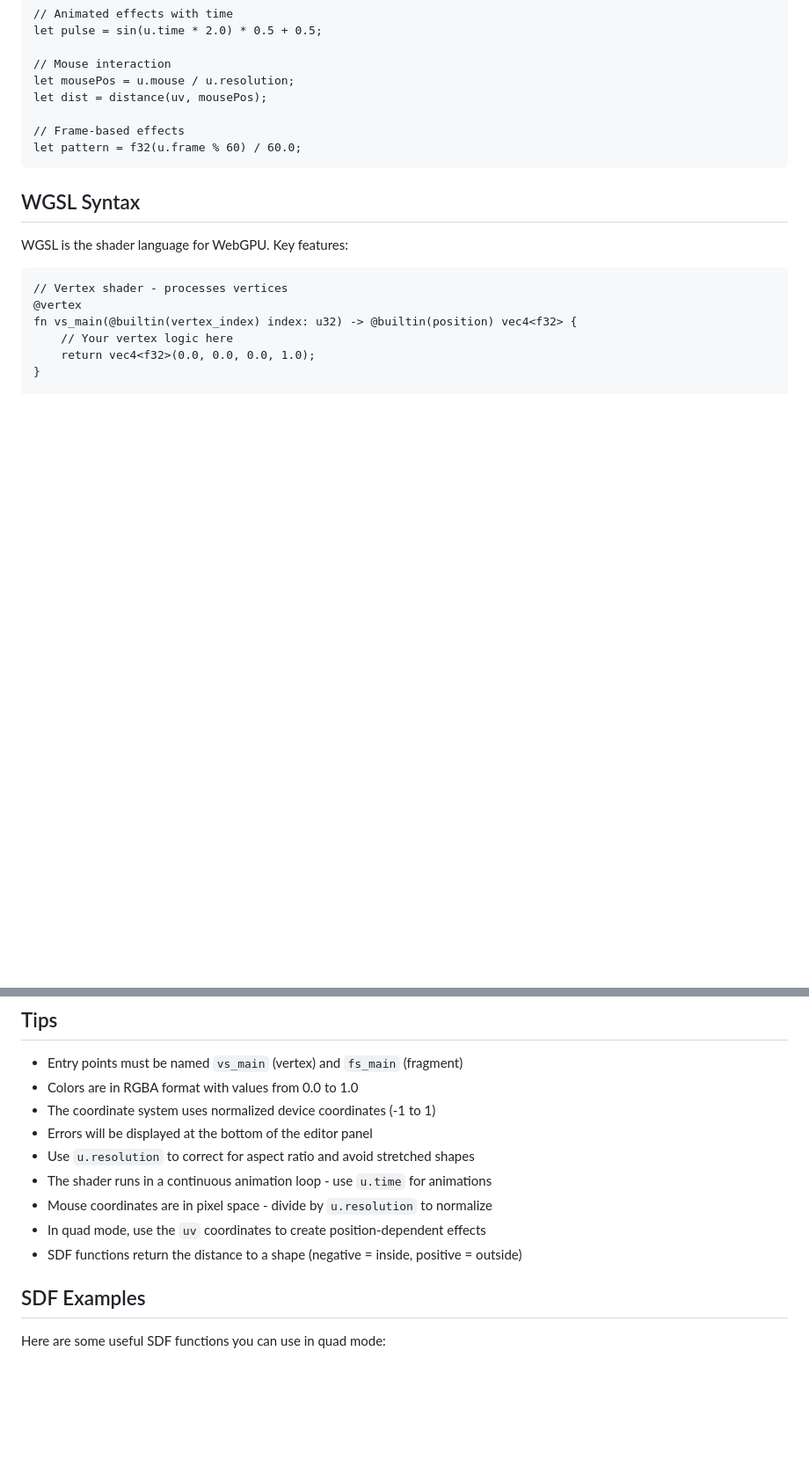
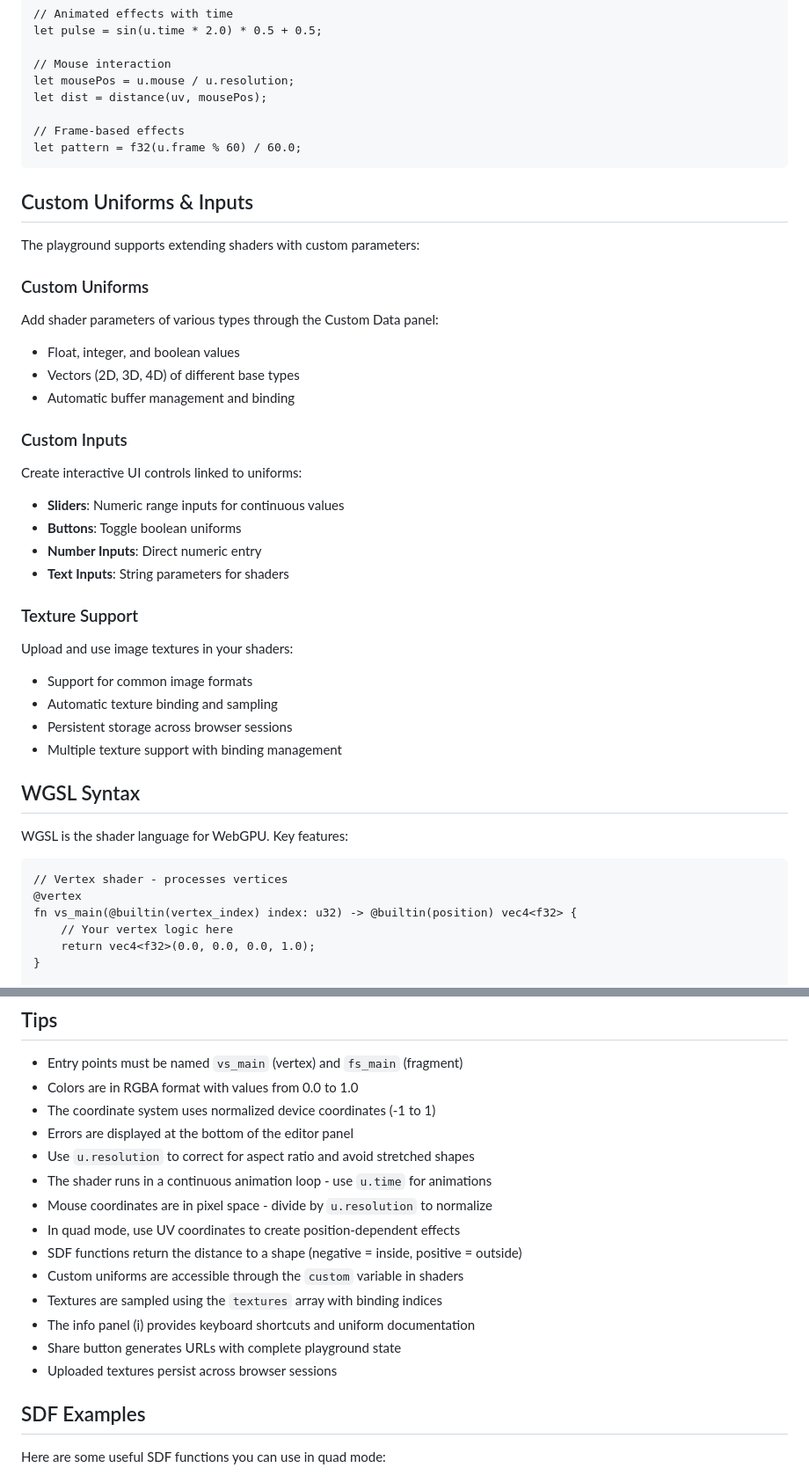
Before and after one commit to brochington/wgsl-playground, a Markdown page: README.md, 2 parts joined by grey strips. Shown at 88% size. Drawn GitHub-style; blank space fills up the shorter version.

````diff
--- a/README.md
+++ b/README.md
@@ -118,6 +160,30 @@ let dist = distance(uv, mousePos);
 let pattern = f32(u.frame % 60) / 60.0;
 ```
 
+## Custom Uniforms & Inputs
+
+The playground supports extending shaders with custom parameters:
+
+### Custom Uniforms
+Add shader parameters of various types through the Custom Data panel:
+- Float, integer, and boolean values
+- Vectors (2D, 3D, 4D) of different base types
+- Automatic buffer management and binding
+
+### Custom Inputs
+Create interactive UI controls linked to uniforms:
+- **Sliders**: Numeric range inputs for continuous values
+- **Buttons**: Toggle boolean uniforms
+- **Number Inputs**: Direct numeric entry
+- **Text Inputs**: String parameters for shaders
+
+### Texture Support
+Upload and use image textures in your shaders:
+- Support for common image formats
+- Automatic texture binding and sampling
+- Persistent storage across browser sessions
+- Multiple texture support with binding management
+
 ## WGSL Syntax
 
 WGSL is the shader language for WebGPU. Key features:
@@ -144,12 +210,17 @@ fn fs_main(@builtin(position) fragCoord: vec4<f32>) -> @location(0) vec4<f32> {
 - Entry points must be named `vs_main` (vertex) and `fs_main` (fragment)
 - Colors are in RGBA format with values from 0.0 to 1.0
 - The coordinate system uses normalized device coordinates (-1 to 1)
-- Errors will be displayed at the bottom of the editor panel
+- Errors are displayed at the bottom of the editor panel
 - Use `u.resolution` to correct for aspect ratio and avoid stretched shapes
 - The shader runs in a continuous animation loop - use `u.time` for animations
 - Mouse coordinates are in pixel space - divide by `u.resolution` to normalize
-- In quad mode, use the `uv` coordinates to create position-dependent effects
+- In quad mode, use UV coordinates to create position-dependent effects
 - SDF functions return the distance to a shape (negative = inside, positive = outside)
+- Custom uniforms are accessible through the `custom` variable in shaders
+- Textures are sampled using the `textures` array with binding indices
+- The info panel (i) provides keyboard shortcuts and uniform documentation
+- Share button generates URLs with complete playground state
+- Uploaded textures persist across browser sessions
 
 ## SDF Examples
 
````
Also changed, not shown: other parts of README.md (+85 -28 lines).
